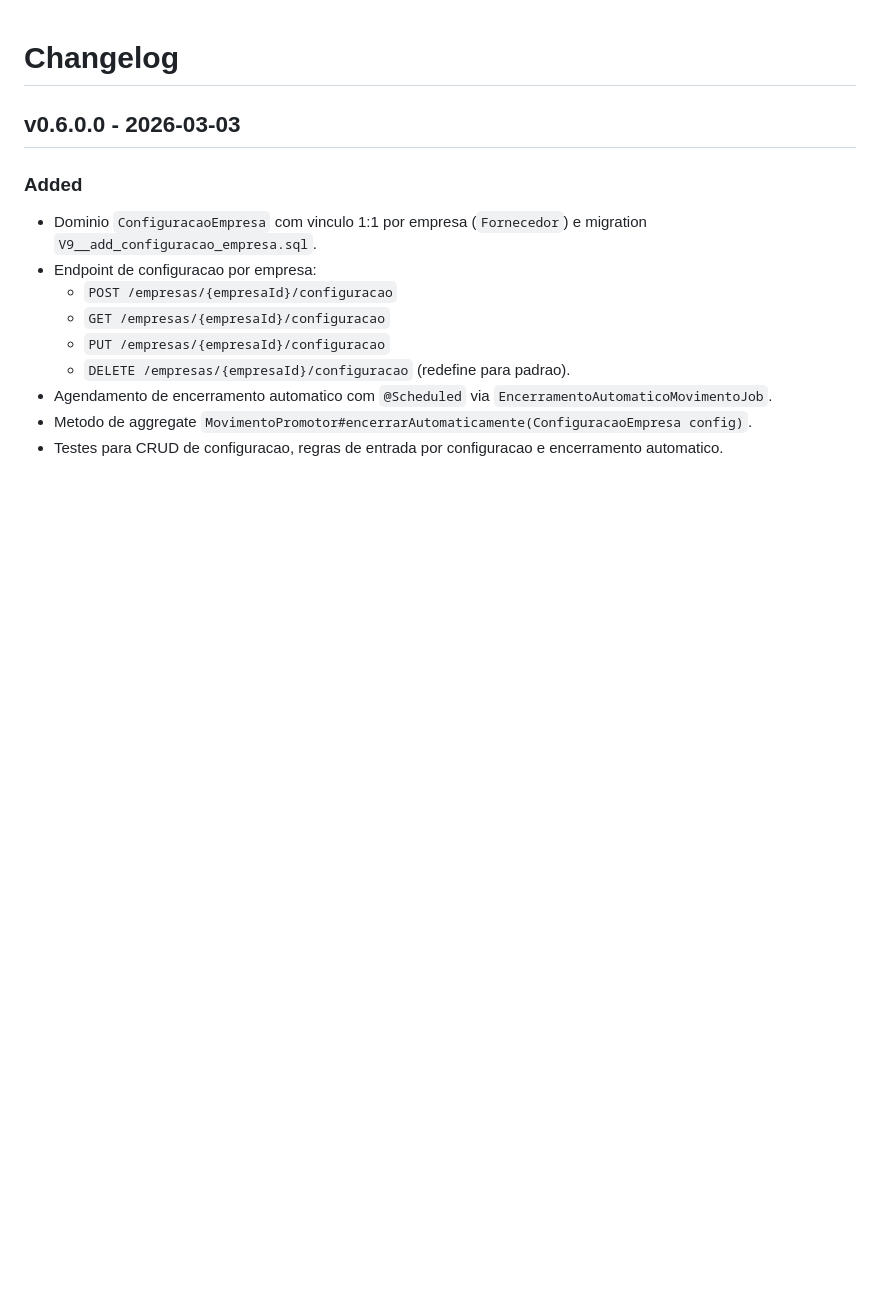
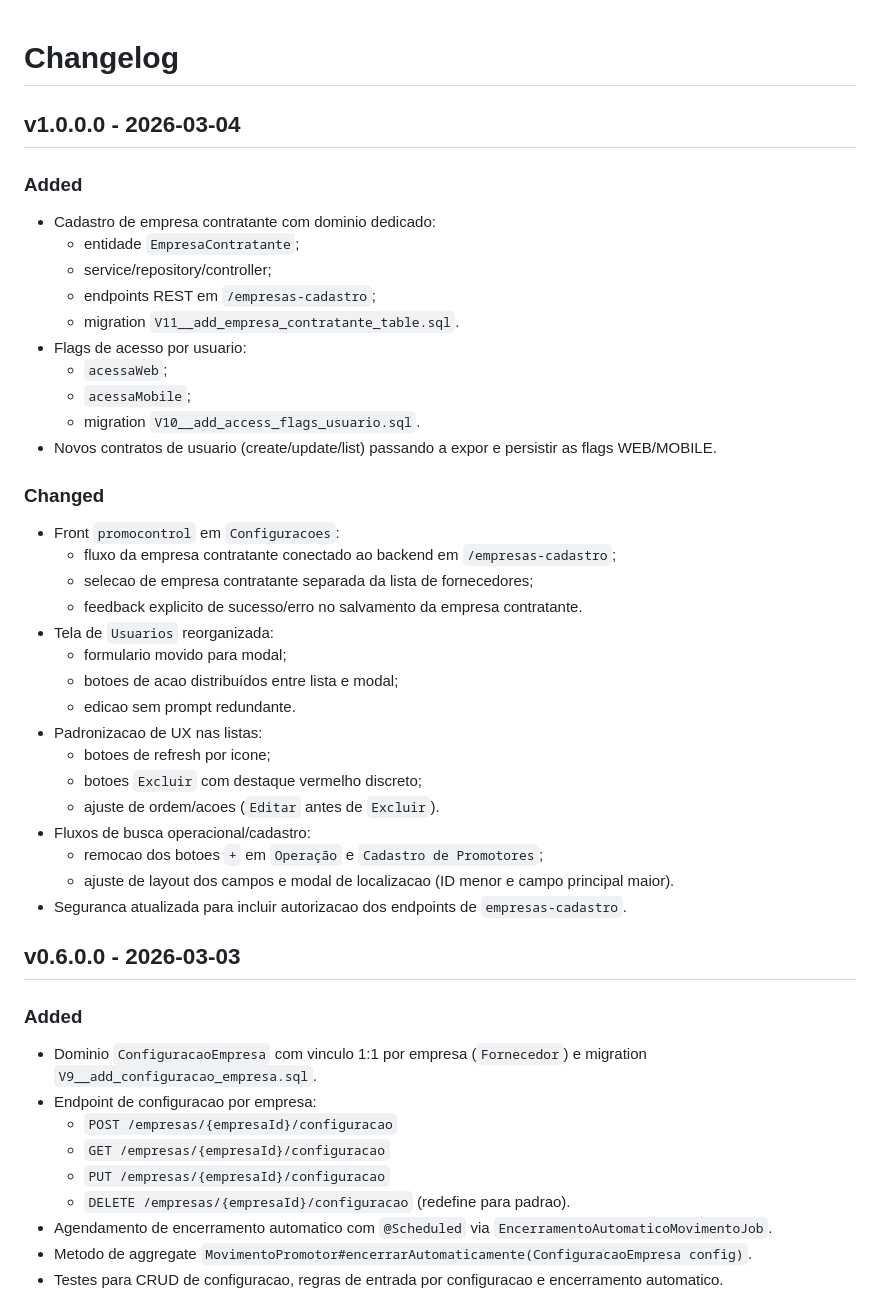
Before and after one commit to PedroCedro/promocontrol, a Markdown page: CHANGELOG.md, the part around the change. Drawn GitHub-style; blank space fills up the shorter version.

```diff
--- a/CHANGELOG.md
+++ b/CHANGELOG.md
@@ -1,4 +1,36 @@
 # Changelog
+
+## v1.0.0.0 - 2026-03-04
+
+### Added
+- Cadastro de empresa contratante com dominio dedicado:
+  - entidade `EmpresaContratante`;
+  - service/repository/controller;
+  - endpoints REST em `/empresas-cadastro`;
+  - migration `V11__add_empresa_contratante_table.sql`.
+- Flags de acesso por usuario:
+  - `acessaWeb`;
+  - `acessaMobile`;
+  - migration `V10__add_access_flags_usuario.sql`.
+- Novos contratos de usuario (create/update/list) passando a expor e persistir as flags WEB/MOBILE.
+
+### Changed
+- Front `promocontrol` em `Configuracoes`:
+  - fluxo da empresa contratante conectado ao backend em `/empresas-cadastro`;
+  - selecao de empresa contratante separada da lista de fornecedores;
+  - feedback explicito de sucesso/erro no salvamento da empresa contratante.
+- Tela de `Usuarios` reorganizada:
+  - formulario movido para modal;
+  - botoes de acao distribuídos entre lista e modal;
+  - edicao sem prompt redundante.
+- Padronizacao de UX nas listas:
+  - botoes de refresh por icone;
+  - botoes `Excluir` com destaque vermelho discreto;
+  - ajuste de ordem/acoes (`Editar` antes de `Excluir`).
+- Fluxos de busca operacional/cadastro:
+  - remocao dos botoes `+` em `Operação` e `Cadastro de Promotores`;
+  - ajuste de layout dos campos e modal de localizacao (ID menor e campo principal maior).
+- Seguranca atualizada para incluir autorizacao dos endpoints de `empresas-cadastro`.
 
 ## v0.6.0.0 - 2026-03-03
 
```
Also changed, not shown: README.md (+69 -12 lines).
